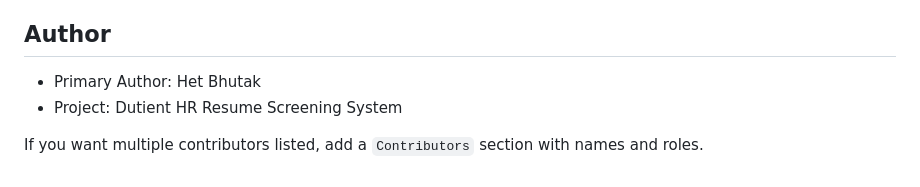
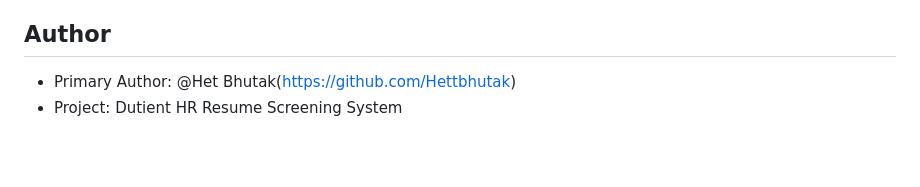
Before and after one commit to Hettbhutak/Ai-Resume-Screener, a Markdown page: README.md, the part around the change. Rendered like a GitHub page; blank space fills up the shorter version.

```diff
--- a/README.md
+++ b/README.md
@@ -184,7 +184,5 @@ API Docs:
 
 ## Author
 
-- Primary Author: Het Bhutak
+- Primary Author: @Het Bhutak(https://github.com/Hettbhutak)
 - Project: Dutient HR Resume Screening System
-
-If you want multiple contributors listed, add a `Contributors` section with names and roles.
```
